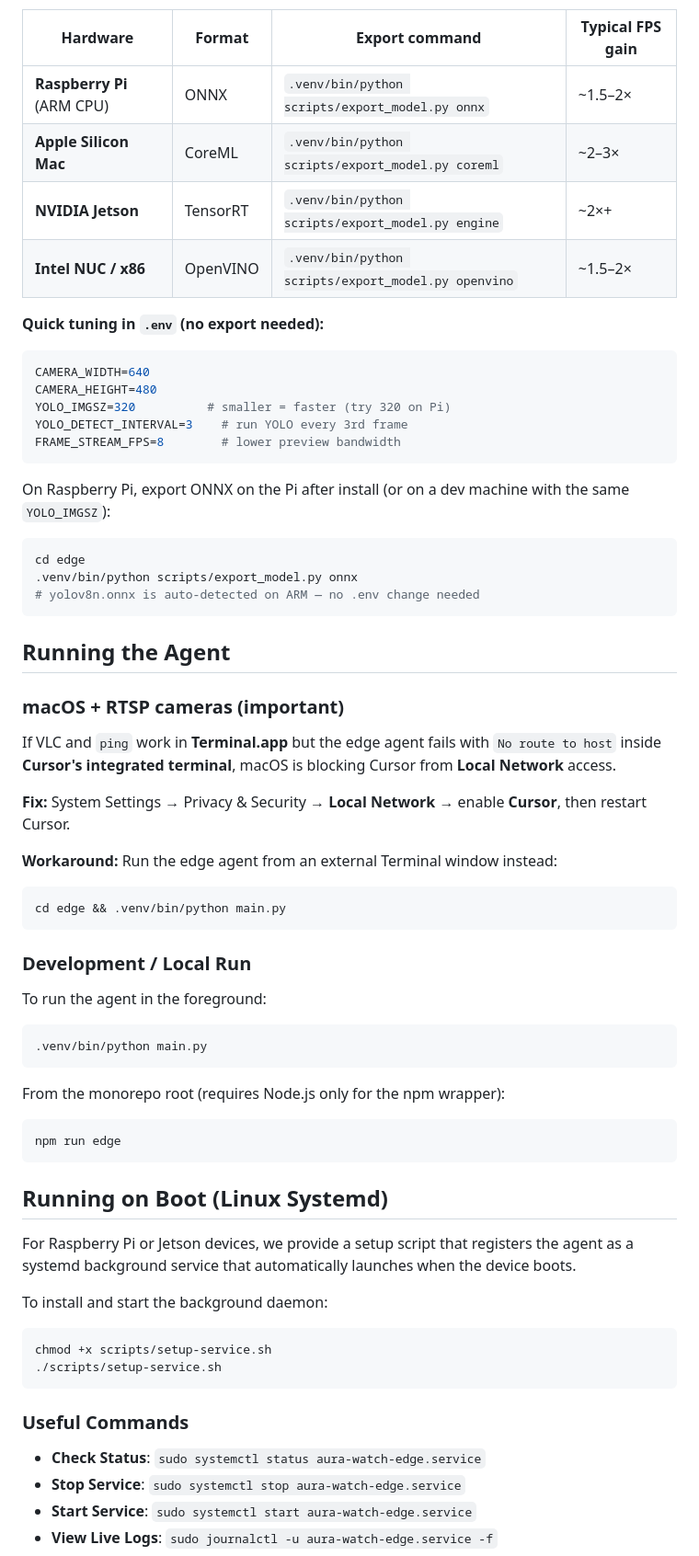
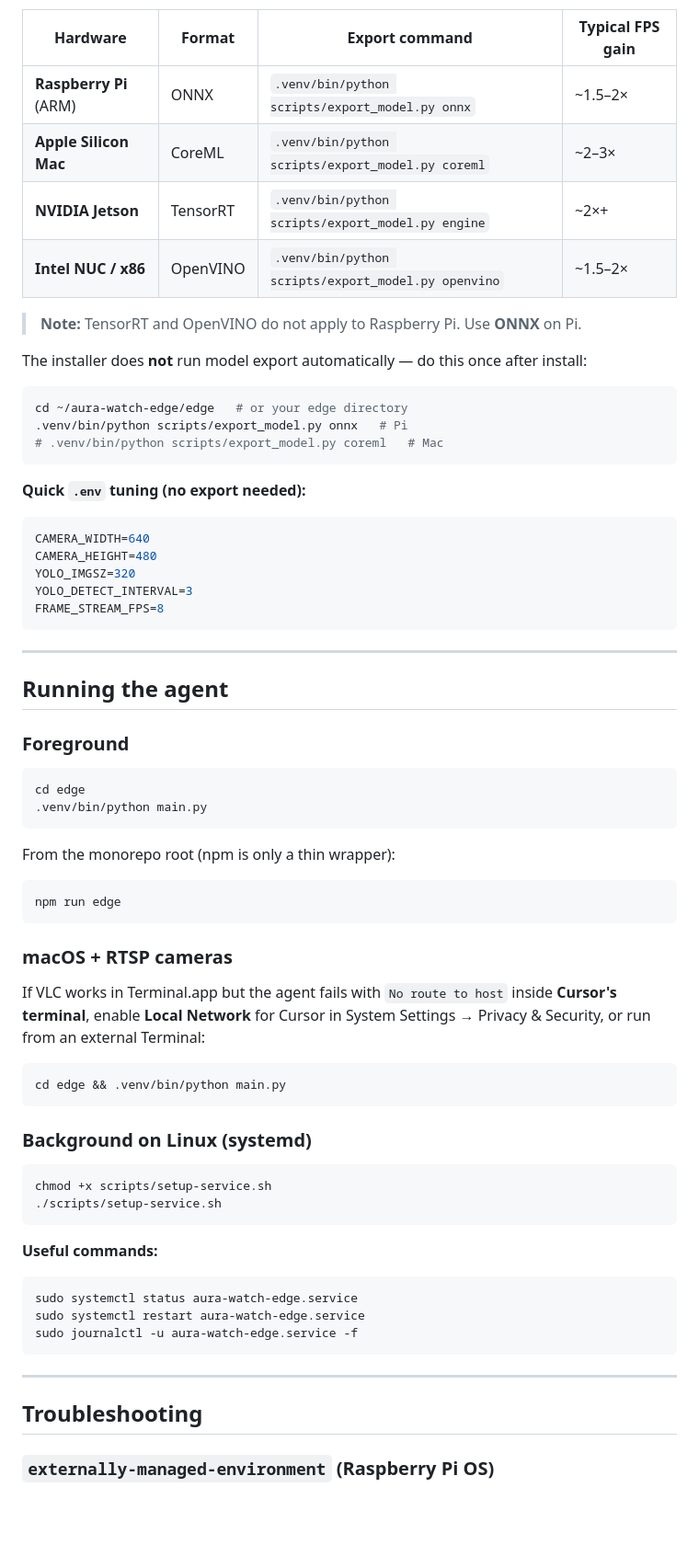
Before and after one commit to ankur-kushwaha/aura-watch, a Markdown page: edge/README.md, the part around one of its changes. Shown at 92% size. Drawn GitHub-style; blank space fills up the shorter version.

````diff
--- a/edge/README.md
+++ b/edge/README.md
@@ -63,66 +133,74 @@ PyTorch `.pt` models are fine for development but slower on edge hardware. Expor
 
 | Hardware | Format | Export command | Typical FPS gain |
 |----------|--------|----------------|------------------|
-| **Raspberry Pi** (ARM CPU) | ONNX | `.venv/bin/python scripts/export_model.py onnx` | ~1.5–2× |
+| **Raspberry Pi** (ARM) | ONNX | `.venv/bin/python scripts/export_model.py onnx` | ~1.5–2× |
 | **Apple Silicon Mac** | CoreML | `.venv/bin/python scripts/export_model.py coreml` | ~2–3× |
 | **NVIDIA Jetson** | TensorRT | `.venv/bin/python scripts/export_model.py engine` | ~2×+ |
 | **Intel NUC / x86** | OpenVINO | `.venv/bin/python scripts/export_model.py openvino` | ~1.5–2× |
 
-**Quick tuning in `.env` (no export needed):**
+> **Note:** TensorRT and OpenVINO do not apply to Raspberry Pi. Use **ONNX** on Pi.
+
+The installer does **not** run model export automatically — do this once after install:
+
+```bash
+cd ~/aura-watch-edge/edge   # or your edge directory
+.venv/bin/python scripts/export_model.py onnx   # Pi
+# .venv/bin/python scripts/export_model.py coreml   # Mac
+```
+
+**Quick `.env` tuning (no export needed):**
 
 ```bash
 CAMERA_WIDTH=640
 CAMERA_HEIGHT=480
-YOLO_IMGSZ=320          # smaller = faster (try 320 on Pi)
-YOLO_DETECT_INTERVAL=3    # run YOLO every 3rd frame
-FRAME_STREAM_FPS=8        # lower preview bandwidth
+YOLO_IMGSZ=320
+YOLO_DETECT_INTERVAL=3
+FRAME_STREAM_FPS=8
 ```
 
-On Raspberry Pi, export ONNX on the Pi after install (or on a dev machine with the same `YOLO_IMGSZ`):
+---
+
+## Running the agent
+
+### Foreground
 
 ```bash
 cd edge
-.venv/bin/python scripts/export_model.py onnx
-# yolov8n.onnx is auto-detected on ARM — no .env change needed
+.venv/bin/python main.py
 ```
 
-## Running the Agent
+From the monorepo root (npm is only a thin wrapper):
 
-### macOS + RTSP cameras (important)
+```bash
+npm run edge
+```
 
-If VLC and `ping` work in **Terminal.app** but the edge agent fails with `No route to host` inside **Cursor's integrated terminal**, macOS is blocking Cursor from **Local Network** access.
+### macOS + RTSP cameras
 
-**Fix:** System Settings → Privacy & Security → **Local Network** → enable **Cursor**, then restart Cursor.
-
-**Workaround:** Run the edge agent from an external Terminal window instead:
+If VLC works in Terminal.app but the agent fails with `No route to host` inside **Cursor's terminal**, enable **Local Network** for Cursor in System Settings → Privacy & Security, or run from an external Terminal:
 
 ```bash
 cd edge && .venv/bin/python main.py
 ```
 
-### Development / Local Run
-To run the agent in the foreground:
-```bash
-.venv/bin/python main.py
-```
+### Background on Linux (systemd)
 
-From the monorepo root (requires Node.js only for the npm wrapper):
-```bash
-npm run edge
-```
-
-## Running on Boot (Linux Systemd)
-
-For Raspberry Pi or Jetson devices, we provide a setup script that registers the agent as a systemd background service that automatically launches when the device boots.
-
-To install and start the background daemon:
 ```bash
 chmod +x scripts/setup-service.sh
 ./scripts/setup-service.sh
 ```
 
-### Useful Commands
-- **Check Status**: `sudo systemctl status aura-watch-edge.service`
-- **Stop Service**: `sudo systemctl stop aura-watch-edge.service`
-- **Start Service**: `sudo systemctl start aura-watch-edge.service`
-- **View Live Logs**: `sudo journalctl -u aura-watch-edge.service -f`
+**Useful commands:**
+
+```bash
+sudo systemctl status aura-watch-edge.service
+sudo systemctl restart aura-watch-edge.service
+sudo journalctl -u aura-watch-edge.service -f
+```
+
+---
+
+## Troubleshooting
+
+### `externally-managed-environment` (Raspberry Pi OS)
+
````
Also changed, not shown: other parts of edge/README.md (+131 -29 lines), README.md (+54 -28 lines).
